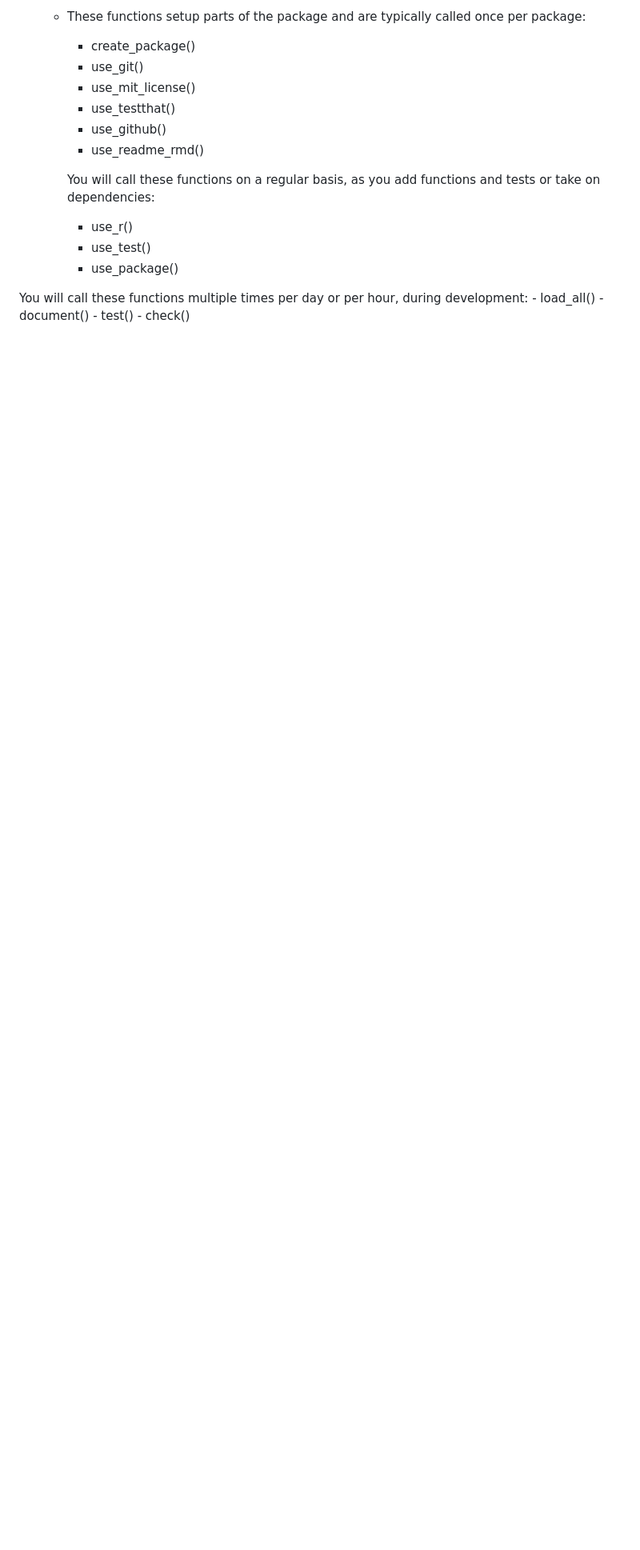
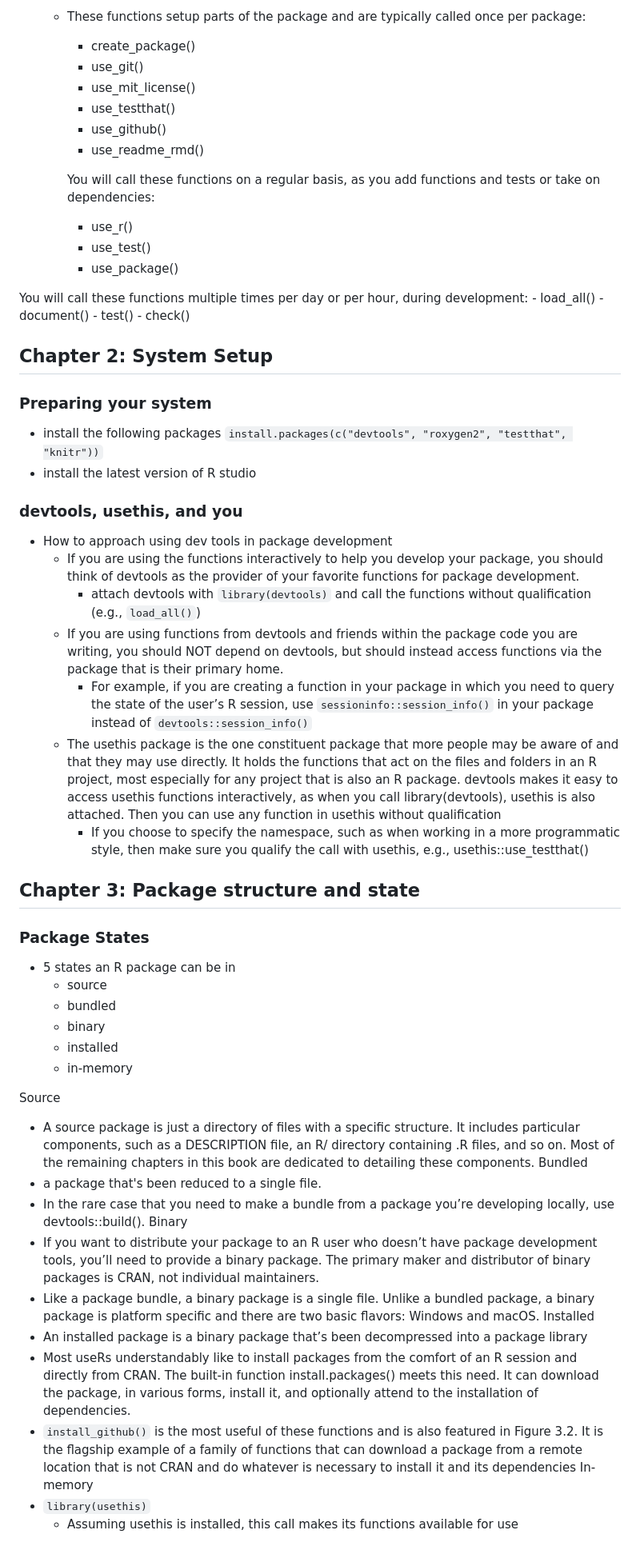
Before and after one commit to alextabascio/devNotes, a Markdown page: Web_Dev/Notes/R-Packages.md, the part around one of its changes. Shown at 80% size. Rendered like a GitHub page; blank space fills up the shorter version.

Commit message:
added notes

```diff
--- a/Web_Dev/Notes/R-Packages.md
+++ b/Web_Dev/Notes/R-Packages.md
@@ -109,3 +109,47 @@ You will call these functions multiple times per day or per hour, during develop
         - document()
         - test()
         - check()
+
+
+## Chapter 2: System Setup
+
+### Preparing your system
+- install the following packages
+    `install.packages(c("devtools", "roxygen2", "testthat", "knitr"))`
+- install the latest version of R studio
+
+### devtools, usethis, and you
+- How to approach using dev tools in package development
+    - If you are using the functions interactively to help you develop your package, you should think of devtools as the provider of your favorite functions for package development.
+        - attach devtools with `library(devtools)` and call the functions without qualification (e.g., `load_all()`)
+    - If you are using functions from devtools and friends within the package code you are writing, you should NOT depend on devtools, but should instead access functions via the package that is their primary home.
+        - For example, if you are creating a function in your package in which you need to query the state of the user’s R session, use `sessioninfo::session_info()` in your package instead of `devtools::session_info()`
+    - The usethis package is the one constituent package that more people may be aware of and that they may use directly. It holds the functions that act on the files and folders in an R project, most especially for any project that is also an R package. devtools makes it easy to access usethis functions interactively, as when you call library(devtools), usethis is also attached. Then you can use any function in usethis without qualification
+        - If you choose to specify the namespace, such as when working in a more programmatic style, then make sure you qualify the call with usethis, e.g., usethis::use_testthat()
+
+## Chapter 3: Package structure and state
+
+### Package States
+- 5 states an R package can be in
+    - source
+    - bundled
+    - binary
+    - installed
+    - in-memory
+
+Source
+- A source package is just a directory of files with a specific structure. It includes particular components, such as a DESCRIPTION file, an R/ directory containing .R files, and so on. Most of the remaining chapters in this book are dedicated to detailing these components.
+Bundled
+- a package that's been reduced to a single file.
+- In the rare case that you need to make a bundle from a package you’re developing locally, use devtools::build().
+Binary
+- If you want to distribute your package to an R user who doesn’t have package development tools, you’ll need to provide a binary package. The primary maker and distributor of binary packages is CRAN, not individual maintainers.
+- Like a package bundle, a binary package is a single file. Unlike a bundled package, a binary package is platform specific and there are two basic flavors: Windows and macOS.
+Installed
+- An installed package is a binary package that’s been decompressed into a package library
+- Most useRs understandably like to install packages from the comfort of an R session and directly from CRAN. The built-in function install.packages() meets this need. It can download the package, in various forms, install it, and optionally attend to the installation of dependencies.
+- `install_github()` is the most useful of these functions and is also featured in Figure 3.2. It is the flagship example of a family of functions that can download a package from a remote location that is not CRAN and do whatever is necessary to install it and its dependencies
+In-memory
+- `library(usethis)`
+    - Assuming usethis is installed, this call makes its functions available for use
+
```
Also changed, not shown: other parts of Web_Dev/Notes/R-Packages.md (+40 -2 lines).
